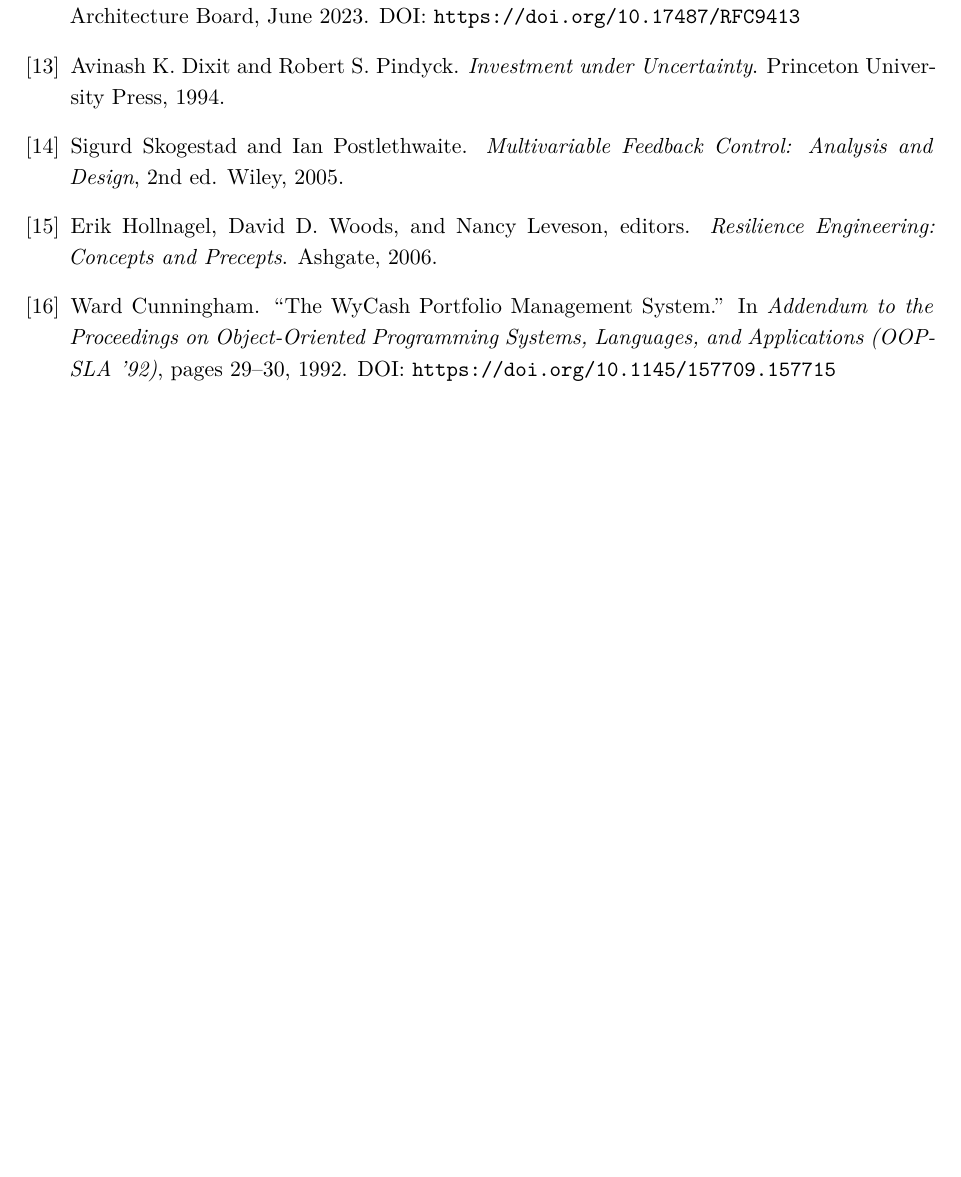
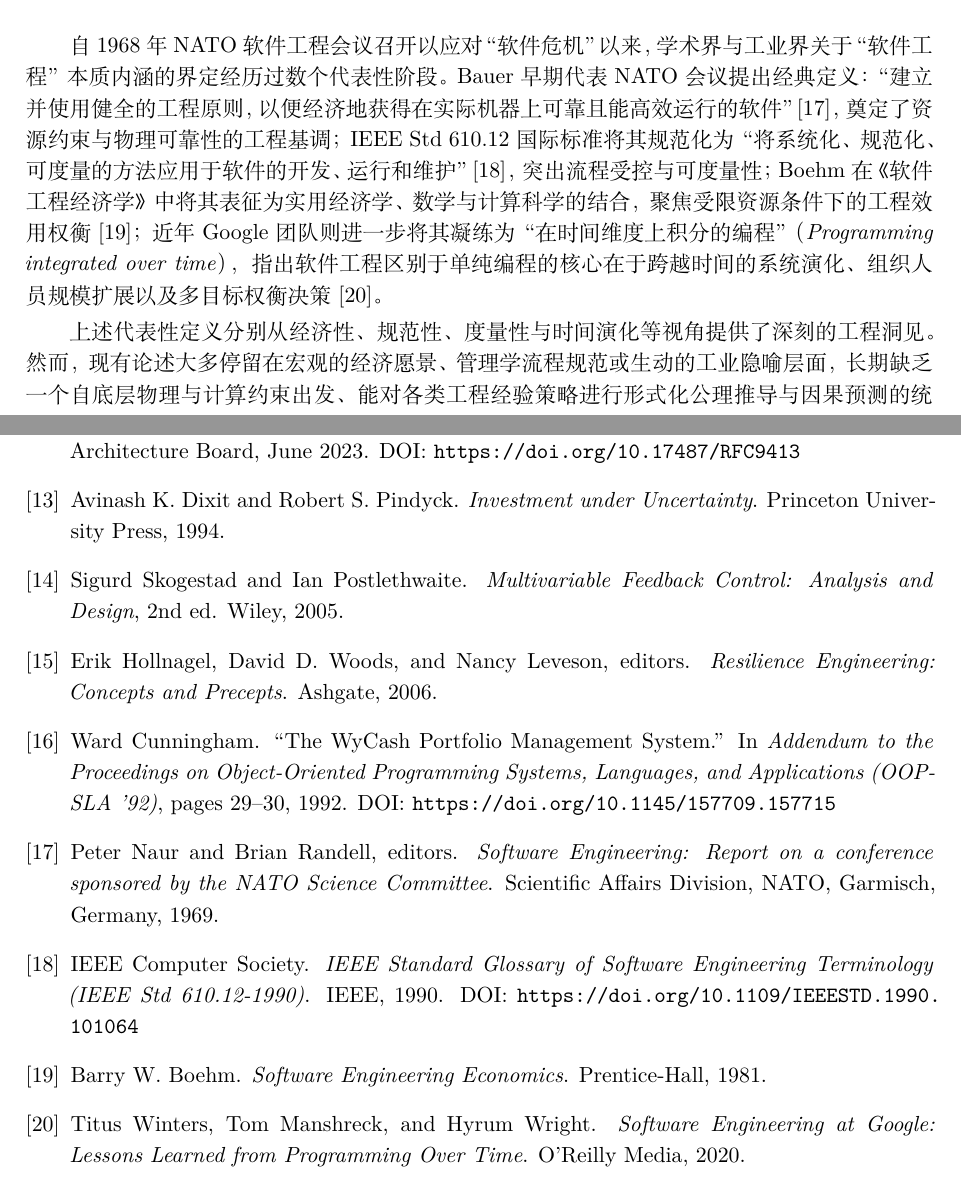
Before and after one commit to Minsecrus/KRCIGE, a LaTeX document (krcige_bounded_engineering_draft.tex): part of page 32 of 32 before the commit and two parts of pages 1 and 33 of 33 after it, the two joined at a grey line, cut at the place of the change, the shorter picture padded with empty space. Compiled offline with XeLaTeX.

Commit message:
feat: 引入四大经典软件工程定义，深化引言立论与时间折现注记
- 引言梳理：系统引入 NATO 1968、IEEE 1990、Boehm 1981 与 Google Winters 2020 四大代表性软件工程定义，提炼学科形式化理论缺失痛点
- 注记深化：在注 2.1 显式对齐 Google '随时间积分的编程' 理念与 Hyrum's Law，剖析视界截断、非平稳漂移与主体不连续性三大现实张力
- 经济学连接：在第 4.4 节将 Boehm 软件工程经济学纳入成本账本与技术债务理论分析
- 文献补全：在参考文献中补充收录 NATO (1969)、IEEE (1990)、Boehm (1981) 与 Winters et al. (2020)

```diff
--- a/krcige_bounded_engineering_draft.tex
+++ b/krcige_bounded_engineering_draft.tex
@@ -68,3 +68,6 @@
 
 \section{引言}
 
+自 1968 年 NATO 软件工程会议召开以应对“软件危机”以来，学术界与工业界关于“软件工程”本质内涵的界定经历过数个代表性阶段。Bauer 早期代表 NATO 会议提出经典定义：“建立并使用健全的工程原则，以便经济地获得在实际机器上可靠且能高效运行的软件” \cite{nato1968}，奠定了资源约束与物理可靠性的工程基调；IEEE Std 610.12 国际标准将其规范化为“将系统化、规范化、可度量的方法应用于软件的开发、运行和维护” \cite{ieee1990}，突出流程受控与可度量性；Boehm 在《软件工程经济学》中将其表征为实用经济学、数学与计算科学的结合，聚焦受限资源条件下的工程效用权衡 \cite{boehm1981}；近年 Google 团队则进一步将其凝练为“在时间维度上积分的编程”（\textit{Programming integrated over time}），指出软件工程区别于单纯编程的核心在于跨越时间的系统演化、组织人员规模扩展以及多目标权衡决策 \cite{winters2020}。
+
+上述代表性定义分别从经济性、规范性、度量性与时间演化等视角提供了深刻的工程洞见。然而，现有论述大多停留在宏观的经济愿景、管理学流程规范或生动的工业隐喻层面，长期缺乏一个自底层物理与计算约束出发、能对各类工程经验策略进行形式化公理推导与因果预测的统一数学框架。与此同时，半个多世纪的工程实践中沉淀了浩繁看似分散的最佳实践与法则——从 DRY、低耦合、小步迭代，到版本控制、持续集成、契约断言与防御隔离。一个根本的理论问题在于：这些由不同时代、语言与组织形态提炼出的经验原则，背后是否由更少、更自洽的有界约束与决策机制所支配？
@@ -1500,6 +1500,27 @@ Ward Cunningham.
 \newblock In \textit{Addendum to the Proceedings on Object-Oriented Programming Systems, Languages, and Applications (OOPSLA '92)}, pages 29--30, 1992.
 \newblock DOI: \url{https://doi.org/10.1145/157709.157715}
 
+\bibitem{nato1968}
+Peter Naur and Brian Randell, editors.
+\newblock \textit{Software Engineering: Report on a conference sponsored by the NATO Science Committee}.
+\newblock Scientific Affairs Division, NATO, Garmisch, Germany, 1969.
+
+\bibitem{ieee1990}
+IEEE Computer Society.
+\newblock \textit{IEEE Standard Glossary of Software Engineering Terminology (IEEE Std 610.12-1990)}.
+\newblock IEEE, 1990.
+\newblock DOI: \url{https://doi.org/10.1109/IEEESTD.1990.101064}
+
+\bibitem{boehm1981}
+Barry W. Boehm.
+\newblock \textit{Software Engineering Economics}.
+\newblock Prentice-Hall, 1981.
+
+\bibitem{winters2020}
+Titus Winters, Tom Manshreck, and Hyrum Wright.
+\newblock \textit{Software Engineering at Google: Lessons Learned from Programming Over Time}.
+\newblock O'Reilly Media, 2020.
+
 \end{thebibliography}
 
 \end{document}
```
Also changed, not shown: krcige_bounded_engineering_draft.pdf, krcige_bounded_engineering_draft.tex (23 more changed lines).
